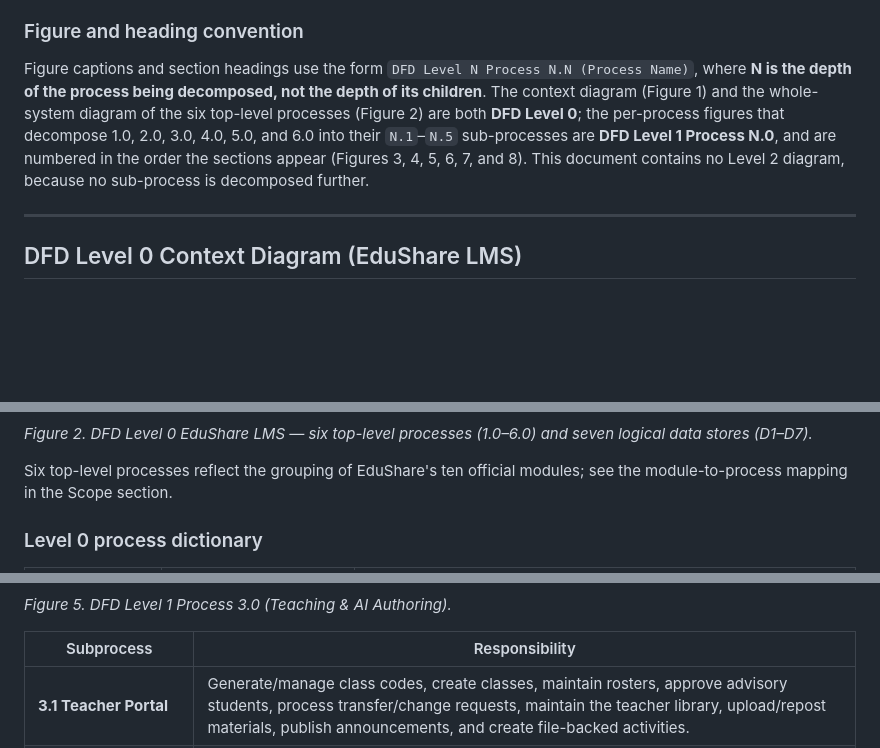
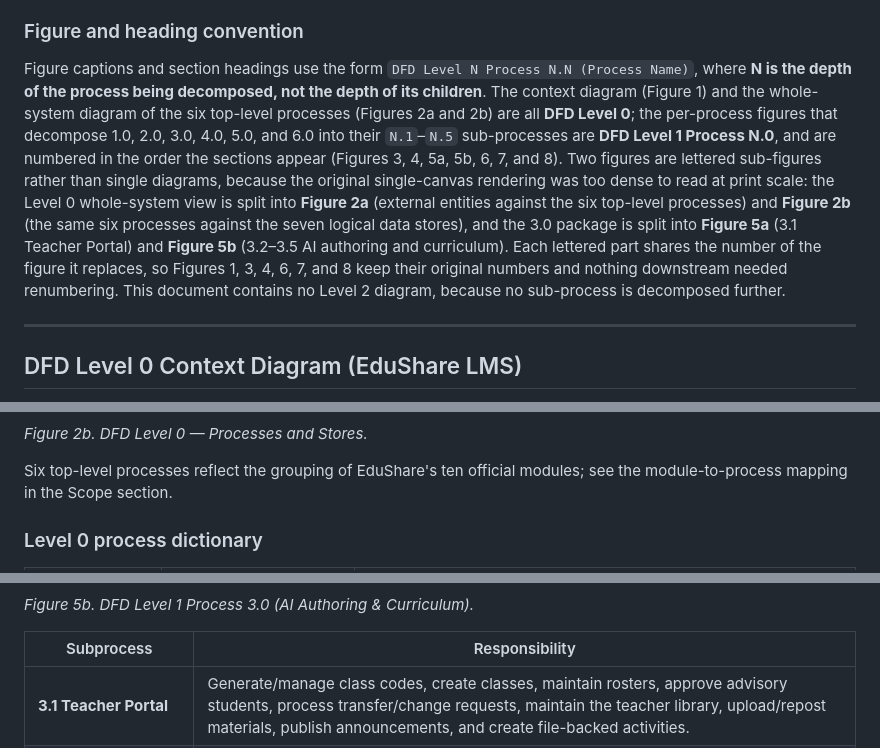
Before and after one commit to mcky01/EduShare, a Markdown page: docs/edushare-dfd.md, 3 parts joined by grey strips. GitHub-like rendering; blank space fills up the shorter version.

Commit message:
Updated diagrams

````diff
--- a/docs/edushare-dfd.md
+++ b/docs/edushare-dfd.md
@@ -80,7 +80,7 @@ Mermaid diagrams use rounded process nodes, rectangular external nodes, and cyli
 
 ### Figure and heading convention
 
-Figure captions and section headings use the form `DFD Level N Process N.N (Process Name)`, where **N is the depth of the process being decomposed, not the depth of its children**. The context diagram (Figure 1) and the whole-system diagram of the six top-level processes (Figure 2) are both **DFD Level 0**; the per-process figures that decompose 1.0, 2.0, 3.0, 4.0, 5.0, and 6.0 into their `N.1`–`N.5` sub-processes are **DFD Level 1 Process N.0**, and are numbered in the order the sections appear (Figures 3, 4, 5, 6, 7, and 8). This document contains no Level 2 diagram, because no sub-process is decomposed further.
+Figure captions and section headings use the form `DFD Level N Process N.N (Process Name)`, where **N is the depth of the process being decomposed, not the depth of its children**. The context diagram (Figure 1) and the whole-system diagram of the six top-level processes (Figures 2a and 2b) are all **DFD Level 0**; the per-process figures that decompose 1.0, 2.0, 3.0, 4.0, 5.0, and 6.0 into their `N.1`–`N.5` sub-processes are **DFD Level 1 Process N.0**, and are numbered in the order the sections appear (Figures 3, 4, 5a, 5b, 6, 7, and 8). Two figures are lettered sub-figures rather than single diagrams, because the original single-canvas rendering was too dense to read at print scale: the Level 0 whole-system view is split into **Figure 2a** (external entities against the six top-level processes) and **Figure 2b** (the same six processes against the seven logical data stores), and the 3.0 package is split into **Figure 5a** (3.1 Teacher Portal) and **Figure 5b** (3.2–3.5 AI authoring and curriculum). Each lettered part shares the number of the figure it replaces, so Figures 1, 3, 4, 6, 7, and 8 keep their original numbers and nothing downstream needed renumbering. This document contains no Level 2 diagram, because no sub-process is decomposed further.
 
 ---
 
@@ -247,7 +275,7 @@ flowchart TB
     class D1,D2,D3,D4,D5,D6,D7 store
 ```
 
-*Figure 2. DFD Level 0 EduShare LMS — six top-level processes (1.0–6.0) and seven logical data stores (D1–D7).*
+*Figure 2b. DFD Level 0 — Processes and Stores.*
 
 Six top-level processes reflect the grouping of EduShare's ten official modules; see the module-to-process mapping in the Scope section.
 
@@ -508,6 +559,6 @@ flowchart TB
 ```
 
-*Figure 5. DFD Level 1 Process 3.0 (Teaching & AI Authoring).*
+*Figure 5b. DFD Level 1 Process 3.0 (AI Authoring & Curriculum).*
 
 | Subprocess | Responsibility |
 |---|---|
````
Also changed, not shown: other parts of docs/edushare-dfd.md (+95 -44 lines), docs/edushare-modelling-diagrams.md (added, +499 -0 lines).
